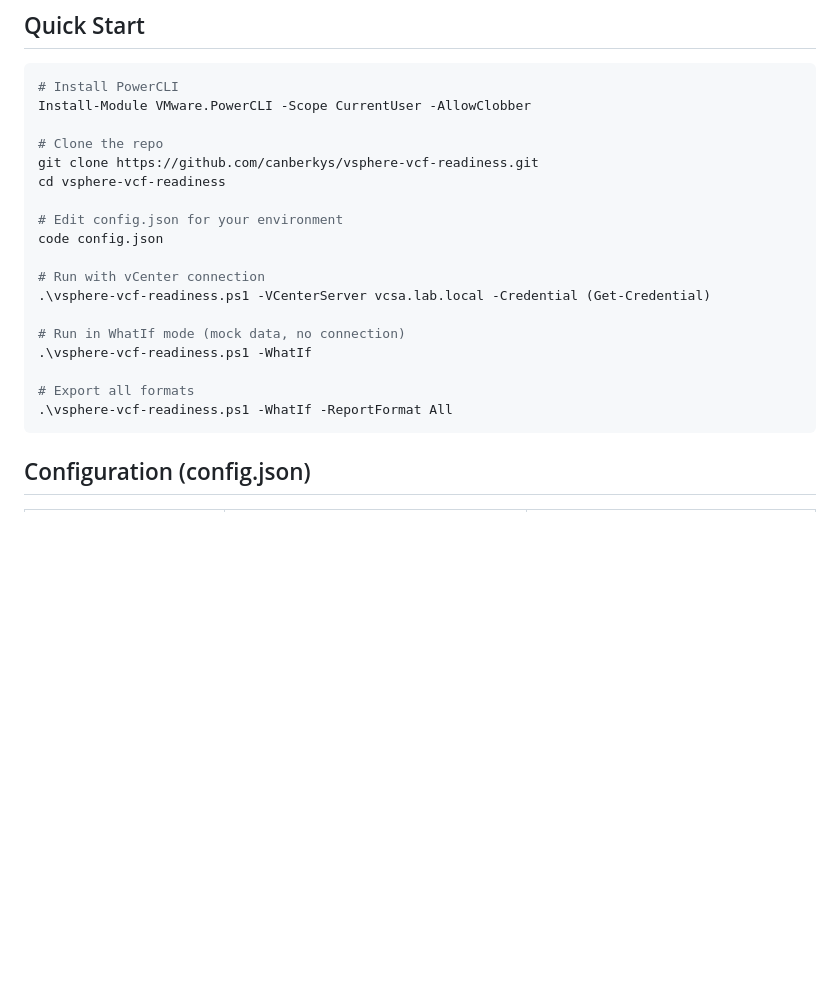
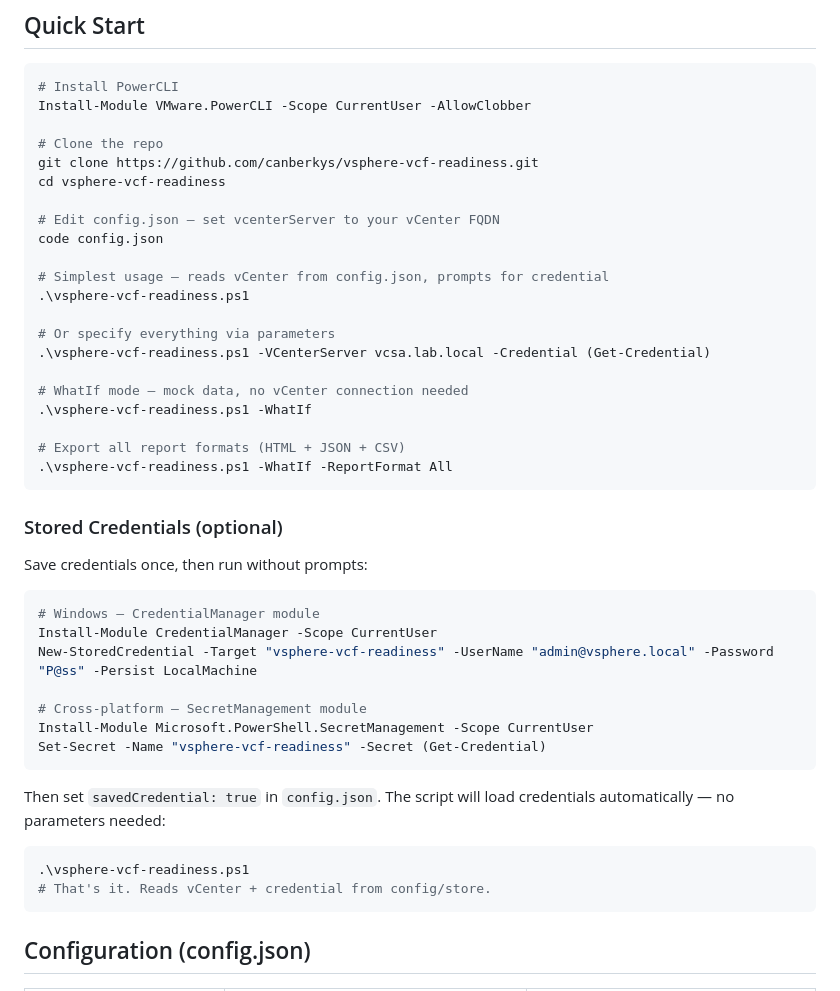
Before and after one commit to canberkys/vsphere-vcf-readiness, a Markdown page: README.md, the part around one of its changes. Drawn GitHub-style; blank space fills up the shorter version.

````diff
--- a/README.md
+++ b/README.md
@@ -22,17 +22,41 @@ Install-Module VMware.PowerCLI -Scope CurrentUser -AllowClobber
 git clone https://github.com/canberkys/vsphere-vcf-readiness.git
 cd vsphere-vcf-readiness
 
-# Edit config.json for your environment
+# Edit config.json — set vcenterServer to your vCenter FQDN
 code config.json
 
-# Run with vCenter connection
+# Simplest usage — reads vCenter from config.json, prompts for credential
+.\vsphere-vcf-readiness.ps1
+
+# Or specify everything via parameters
 .\vsphere-vcf-readiness.ps1 -VCenterServer vcsa.lab.local -Credential (Get-Credential)
 
-# Run in WhatIf mode (mock data, no connection)
+# WhatIf mode — mock data, no vCenter connection needed
 .\vsphere-vcf-readiness.ps1 -WhatIf
 
-# Export all formats
+# Export all report formats (HTML + JSON + CSV)
 .\vsphere-vcf-readiness.ps1 -WhatIf -ReportFormat All
+```
+
+### Stored Credentials (optional)
+
+Save credentials once, then run without prompts:
+
+```powershell
+# Windows — CredentialManager module
+Install-Module CredentialManager -Scope CurrentUser
+New-StoredCredential -Target "vsphere-vcf-readiness" -UserName "admin@vsphere.local" -Password "P@ss" -Persist LocalMachine
+
+# Cross-platform — SecretManagement module
+Install-Module Microsoft.PowerShell.SecretManagement -Scope CurrentUser
+Set-Secret -Name "vsphere-vcf-readiness" -Secret (Get-Credential)
+```
+
+Then set `savedCredential: true` in `config.json`. The script will load credentials automatically — no parameters needed:
+
+```powershell
+.\vsphere-vcf-readiness.ps1
+# That's it. Reads vCenter + credential from config/store.
 ```
 
 ## Configuration (config.json)
````
Also changed, not shown: other parts of README.md (+21 -0 lines).
